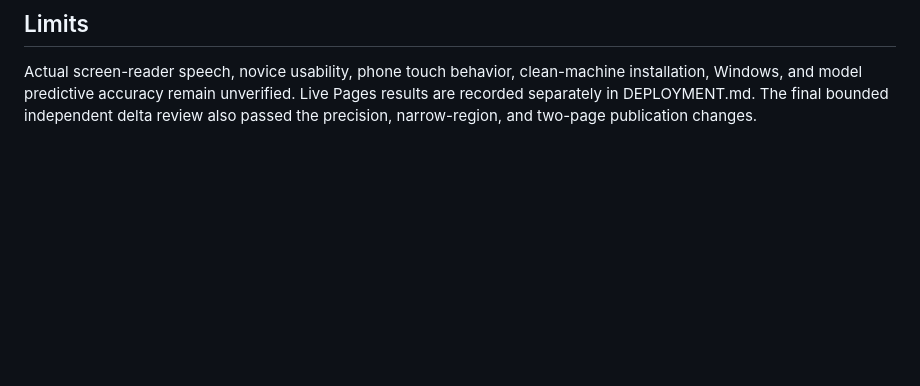
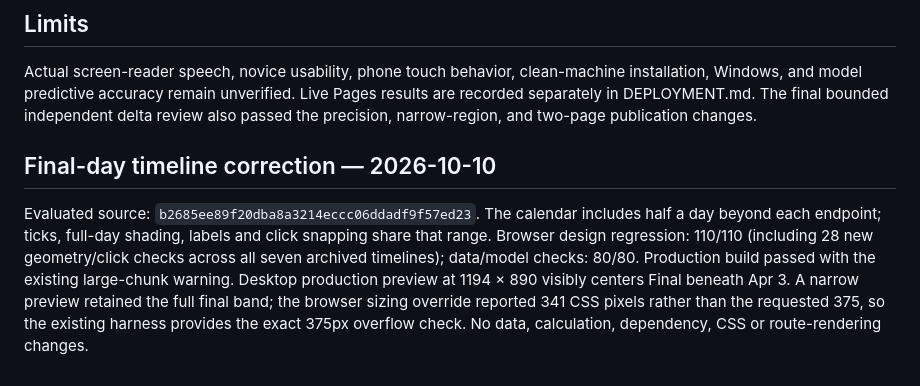
Before and after one commit to jordanmeyer/bab-example-madness, a Markdown page: EVALUATION.md, the part around the change. GitHub-like rendering; blank space fills up the shorter version.

Commit message:
Record final-day calendar regression results

```diff
--- a/EVALUATION.md
+++ b/EVALUATION.md
@@ -113,3 +113,7 @@ Environment: Node 22.19.0, npm 10.9.3, Vite 8.3.4, ECharts 6.1.0, Codex in-app C
 ## Limits
 
 Actual screen-reader speech, novice usability, phone touch behavior, clean-machine installation, Windows, and model predictive accuracy remain unverified. Live Pages results are recorded separately in DEPLOYMENT.md. The final bounded independent delta review also passed the precision, narrow-region, and two-page publication changes.
+
+## Final-day timeline correction — 2026-10-10
+
+Evaluated source: `b2685ee89f20dba8a3214eccc06ddadf9f57ed23`. The calendar includes half a day beyond each endpoint; ticks, full-day shading, labels and click snapping share that range. Browser design regression: 110/110 (including 28 new geometry/click checks across all seven archived timelines); data/model checks: 80/80. Production build passed with the existing large-chunk warning. Desktop production preview at 1194 × 890 visibly centers Final beneath Apr 3. A narrow preview retained the full final band; the browser sizing override reported 341 CSS pixels rather than the requested 375, so the existing harness provides the exact 375px overflow check. No data, calculation, dependency, CSS or route-rendering changes.
```
